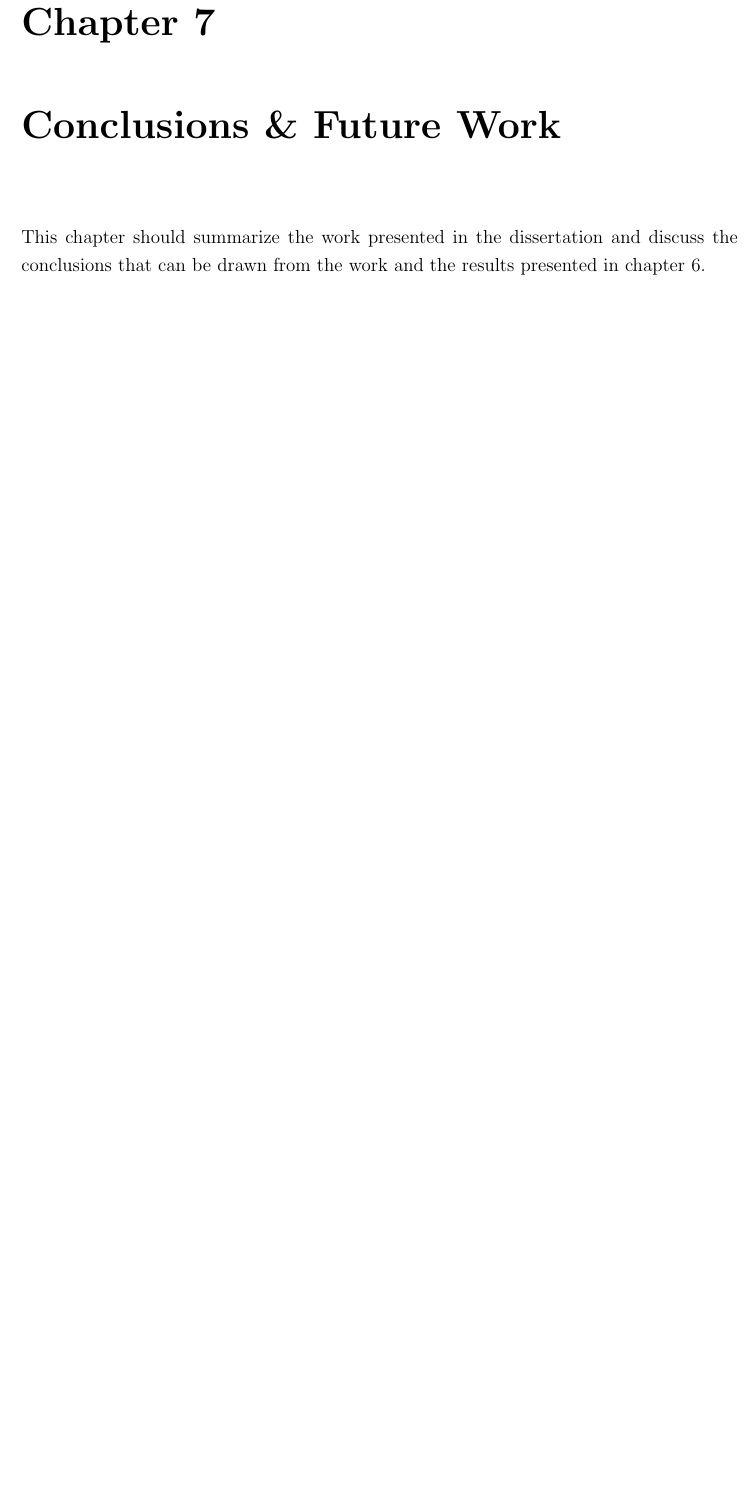
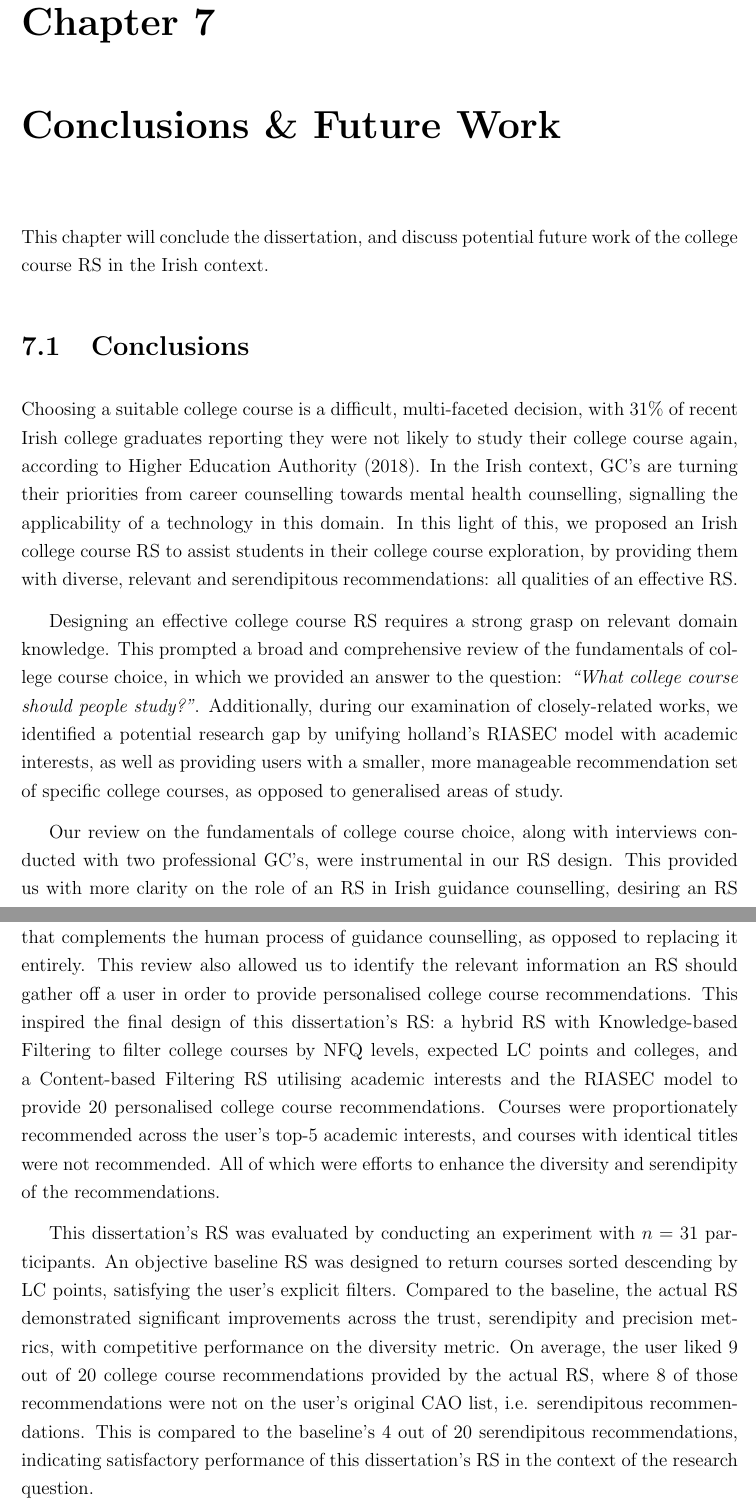
Before and after one commit to brendanmcc02/masters-thesis, a LaTeX thesis (thesis/thesis.tex, which reads thesis/Conclusions.tex): part of page 111 of 136 before the commit and two parts of pages 111 and 112 of 137 after it, the two joined at a grey line, cut so that both start at the same text, the shorter picture padded with empty space. Compiled offline with pdfLaTeX.

Commit message:
concl wip

```diff
--- a/thesis/Conclusions.tex
+++ b/thesis/Conclusions.tex
@@ -1,4 +1,45 @@
 \chapter{Conclusions \& Future Work}
 \label{chap:conclusions}
 
-This chapter should summarize the work presented in the dissertation and discuss the conclusions that can be drawn from the work and the results presented in chapter~\ref{chap:evaluation}.
+This chapter will conclude the dissertation, and discuss potential future work of the college course RS in the Irish context.
+
+\section{Conclusions}
+
+Choosing a suitable college course is a difficult, multi-faceted decision,
+with 31\% of recent Irish college graduates reporting they were not likely to study their college course again, according to \cite{hea2018graduate}.
+In the Irish context, GC's are turning their priorities from career counselling towards mental health counselling,
+signalling the applicability of a technology in this domain.
+In this light of this, we proposed an Irish college course RS to assist students in their college course exploration,
+by providing them with diverse, relevant and serendipitous recommendations: all qualities of an effective RS.
+
+Designing an effective college course RS requires a strong grasp on relevant domain knowledge.
+This prompted a broad and comprehensive review of the fundamentals of college course choice,
+in which we provided an answer to the question: \emph{``What college course should people study?''}.
+Additionally, during our examination of closely-related works, we identified a potential research gap by unifying holland's RIASEC model with
+academic interests, as well as providing users with a smaller, more manageable recommendation set of specific college
+courses, as opposed to generalised areas of study.
+
+Our review on the fundamentals of college course choice, along with interviews conducted with two professional GC's,
+were instrumental in our RS design.
+This provided us with more clarity on the role of an RS in Irish guidance counselling,
+desiring an RS that complements the human process of guidance counselling,
+as opposed to replacing it entirely.
+This review also allowed us to identify the relevant information an RS should gather off a
+user in order to provide personalised college course recommendations.
+This inspired the final design of this
+dissertation's RS: a hybrid RS with Knowledge-based Filtering to filter college courses by NFQ levels, expected LC points
+and colleges, and a Content-based Filtering RS utilising academic interests and the RIASEC model
+to provide 20 personalised college course recommendations.
+Courses were proportionately recommended across the user's top-5 academic interests,
+and courses with identical titles were not recommended.
+All of which were efforts to enhance the diversity and serendipity of the recommendations.
+
+This dissertation's RS was evaluated by conducting an experiment with $n=31$ participants.
+An objective baseline RS was designed to return courses sorted descending by LC points,
+satisfying the user's explicit filters.
+Compared to the baseline, the actual RS demonstrated significant improvements across the trust, serendipity and precision metrics,
+with competitive performance on the diversity metric.
+On average, the user liked 9 out of 20 college course recommendations provided by the actual RS,
+where 8 of those recommendations were not on the user's original CAO list, i.e. serendipitous recommendations.
+This is compared to the baseline's 4 out of 20 serendipitous recommendations,
+indicating satisfactory performance of this dissertation's RS in the context of the research question.
--- a/thesis/thesis.tex
+++ b/thesis/thesis.tex
@@ -55,7 +55,7 @@ Thanks Dad, love you.
 %%% are different from the default values in tcdthesis.sty.  To use them,
 %%% simply uncomment (remove the leading %) the line(s).
 
-\renewcommand{\thesisdegree}{Masters in computer science}
+\renewcommand{\thesisdegree}{Masters in Computer Science}
                                      %% default is "DOCTOR OF PHILOSOPHY"
                                      %% for \phdthesis or "MASTER OF ARTS"
                                      %% for \mastersthesis.  Provide the
```
Also changed, not shown: other-theses/alex-sepelenco.pdf (added), thesis/Conclusions.tex (9 more changed lines), 2 other files.
